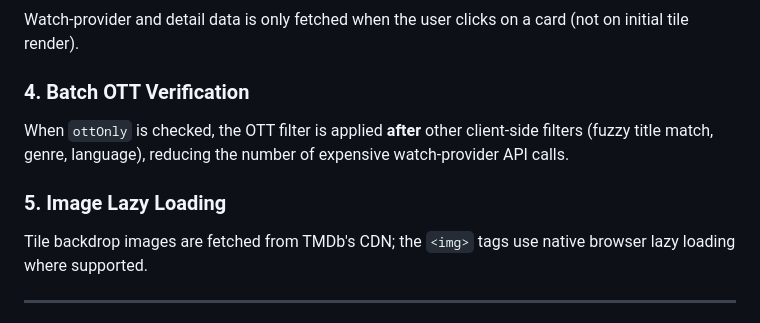
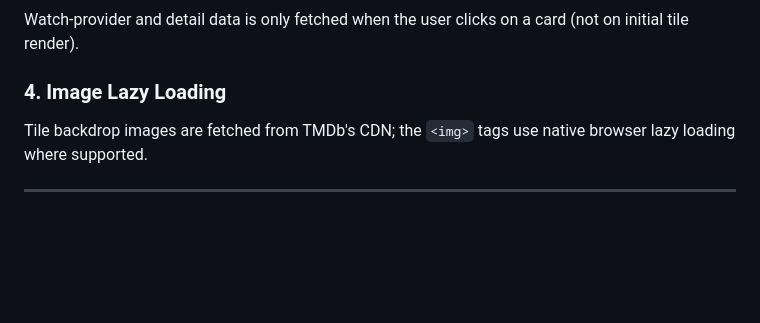
Before and after one commit to ssray23/Cinema-Series-Search, a Markdown page: TECHNICAL_DESIGN.md, the part around one of its changes. GitHub-like rendering; blank space fills up the shorter version.

```diff
--- a/TECHNICAL_DESIGN.md
+++ b/TECHNICAL_DESIGN.md
@@ -493,10 +489,7 @@ Actor search results are cached client-side to avoid re-fetching the same autoco
 ### 3. Lazy Detail Modal
 Watch-provider and detail data is only fetched when the user clicks on a card (not on initial tile render).
 
-### 4. Batch OTT Verification
-When `ottOnly` is checked, the OTT filter is applied **after** other client-side filters (fuzzy title match, genre, language), reducing the number of expensive watch-provider API calls.
-
-### 5. Image Lazy Loading
+### 4. Image Lazy Loading
 Tile backdrop images are fetched from TMDb's CDN; the `<img>` tags use native browser lazy loading where supported.
 
 ---
```
Also changed, not shown: other parts of TECHNICAL_DESIGN.md (+15 -19 lines).
